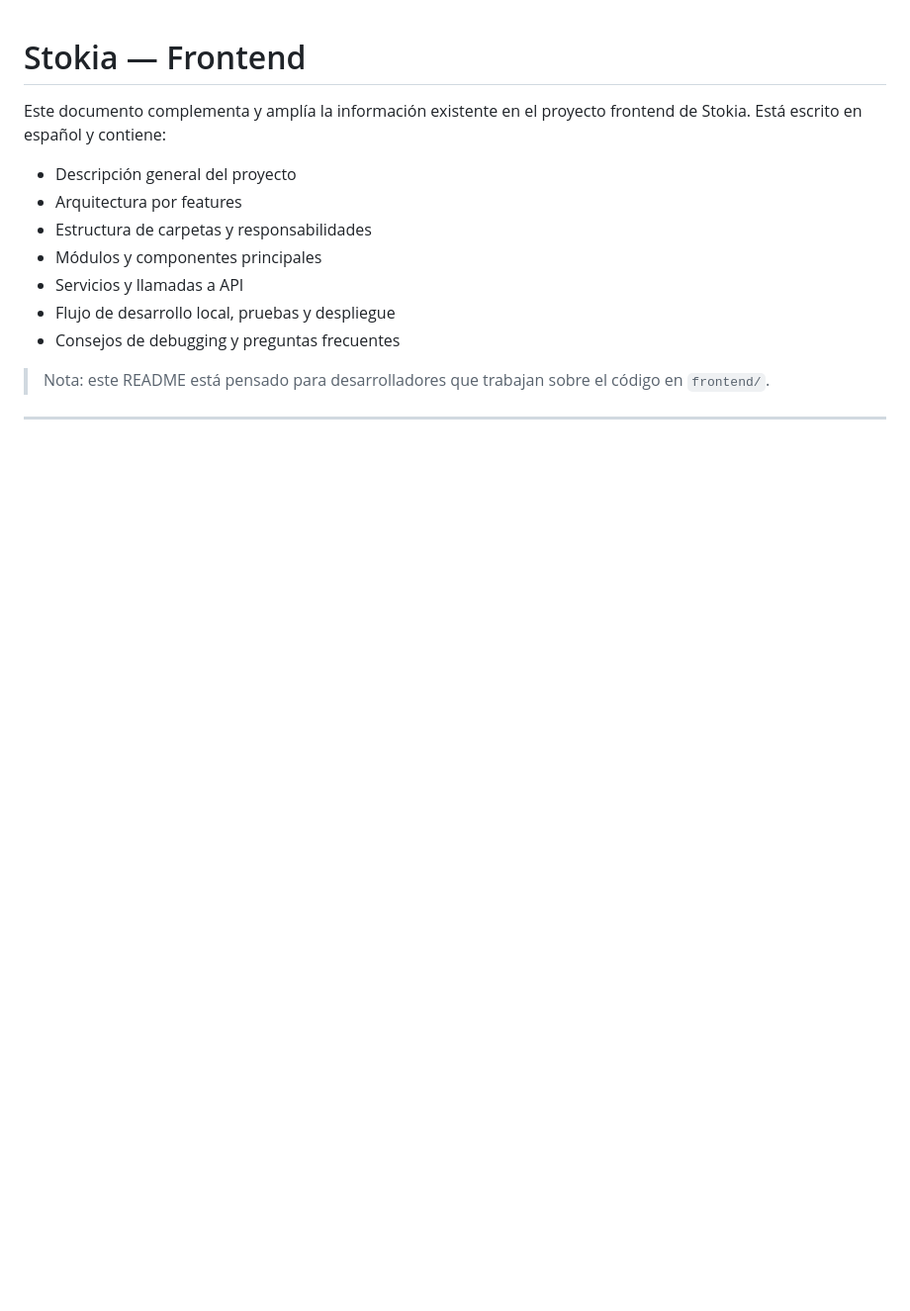
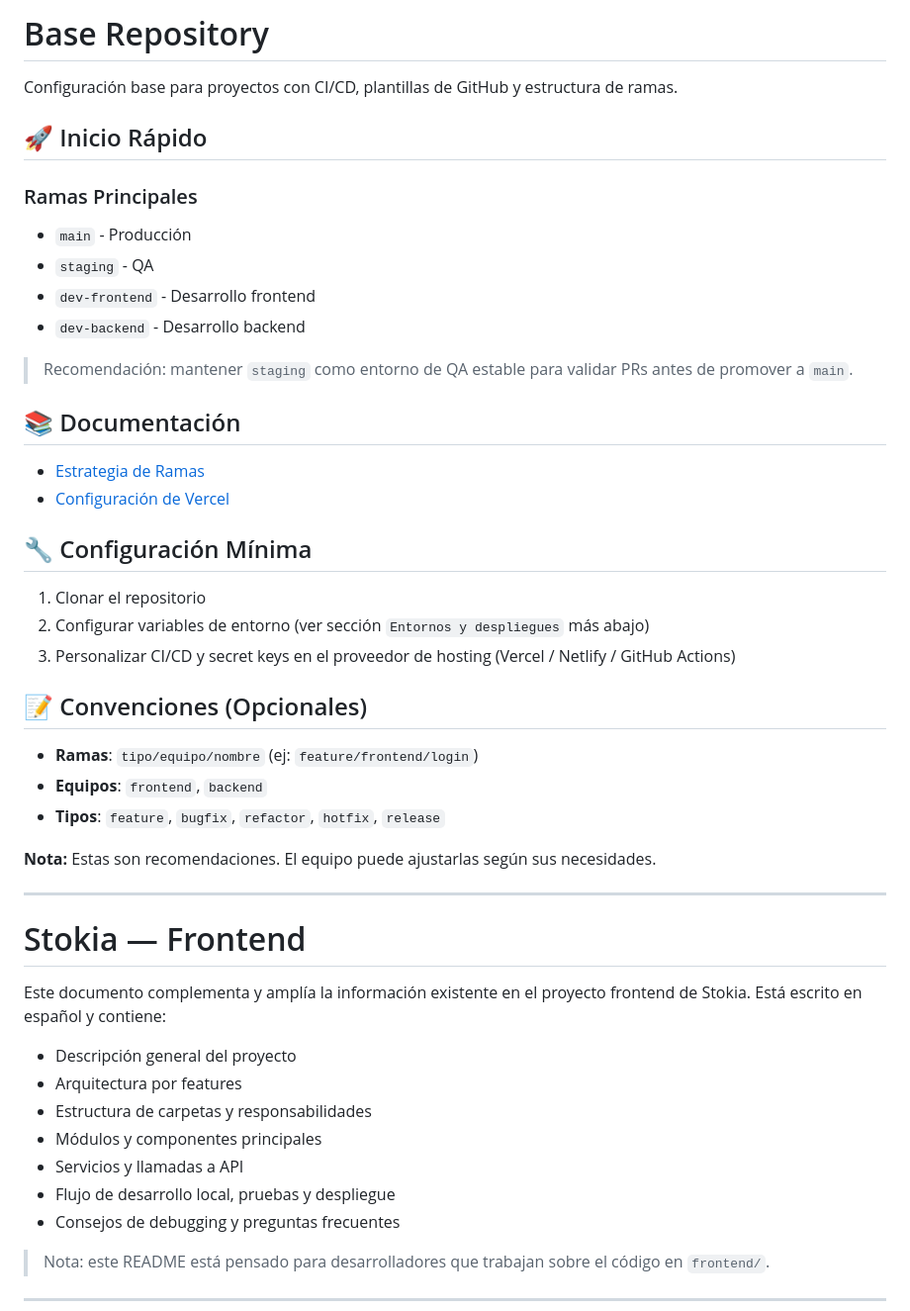
Before and after one commit to FooTalentGroup/Equipo3-noche-sp7, a Markdown page: frontend/README.md, the part around one of its changes. Shown at 99% size. Drawn GitHub-style; blank space fills up the shorter version.

```diff
--- a/frontend/README.md
+++ b/frontend/README.md
@@ -1,3 +1,39 @@
+# Base Repository
+
+Configuración base para proyectos con CI/CD, plantillas de GitHub y estructura de ramas.
+
+## 🚀 Inicio Rápido
+
+### Ramas Principales
+
+- `main` - Producción
+- `staging` - QA
+- `dev-frontend` - Desarrollo frontend
+- `dev-backend` - Desarrollo backend
+
+> Recomendación: mantener `staging` como entorno de QA estable para validar PRs antes de promover a `main`.
+
+## 📚 Documentación
+
+- [Estrategia de Ramas](./docs/BRANCH_STRATEGY.md)
+- [Configuración de Vercel](./docs/VERCEL_CONFIG.md)
+
+## 🔧 Configuración Mínima
+
+1. Clonar el repositorio
+2. Configurar variables de entorno (ver sección `Entornos y despliegues` más abajo)
+3. Personalizar CI/CD y secret keys en el proveedor de hosting (Vercel / Netlify / GitHub Actions)
+
+## 📝 Convenciones (Opcionales)
+
+- **Ramas**: `tipo/equipo/nombre` (ej: `feature/frontend/login`)
+- **Equipos**: `frontend`, `backend`
+- **Tipos**: `feature`, `bugfix`, `refactor`, `hotfix`, `release`
+
+**Nota:** Estas son recomendaciones. El equipo puede ajustarlas según sus necesidades.
+
+---
+
 # Stokia — Frontend
 
 Este documento complementa y amplía la información existente en el proyecto frontend de Stokia. Está escrito en español y contiene:
```
Also changed, not shown: other parts of frontend/README.md (+59 -0 lines).
